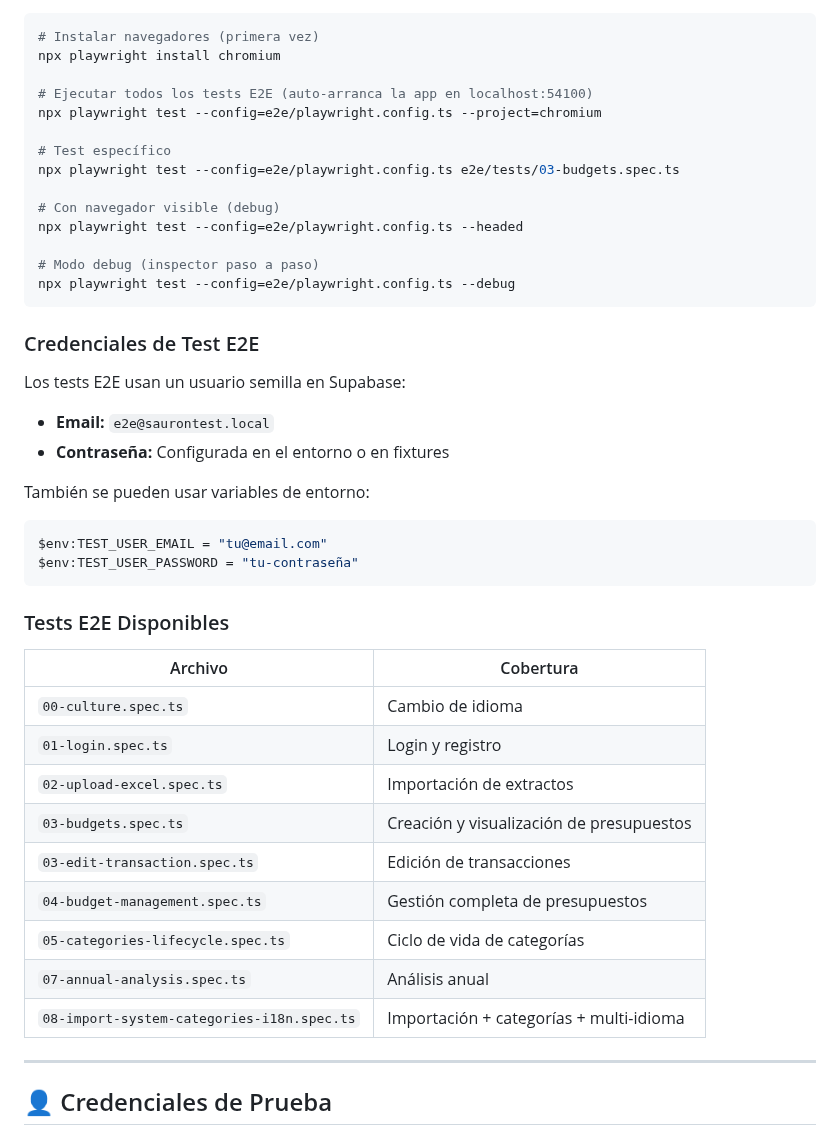
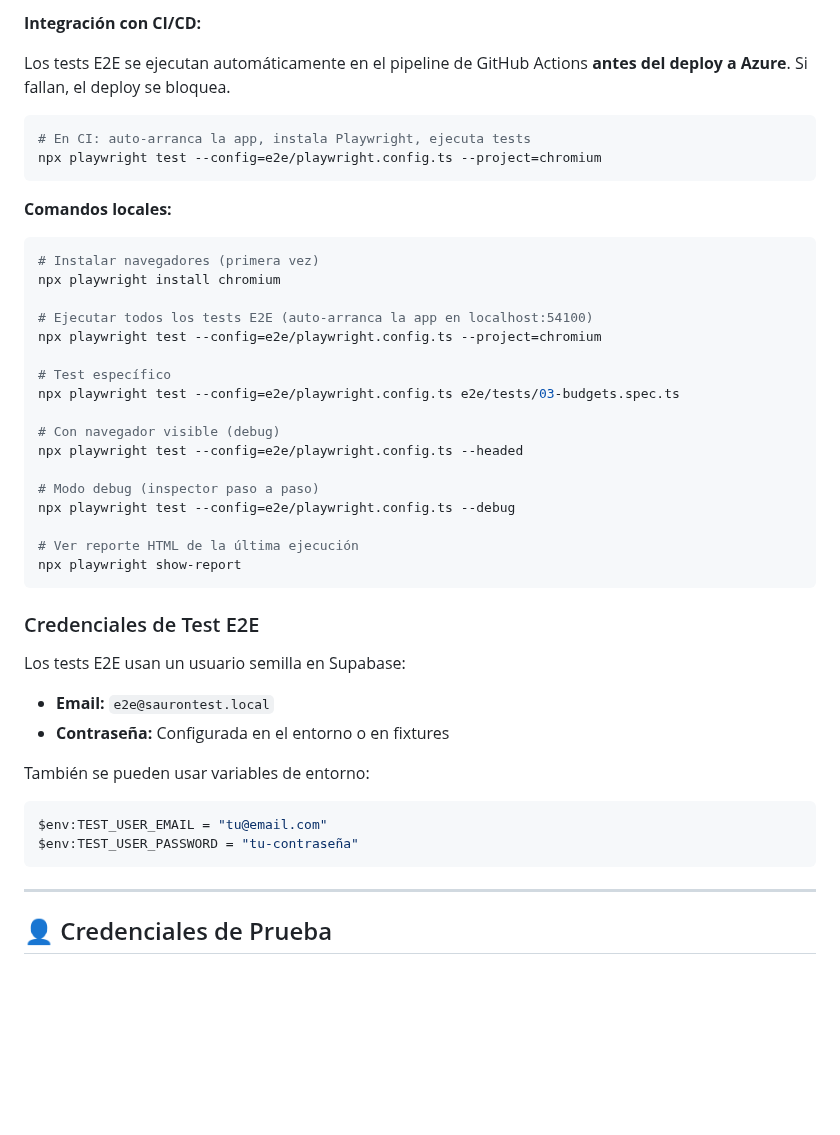
Before and after one commit to WarcryMaster/SauronSheet, a Markdown page: README.md, the part around one of its changes. Rendered like a GitHub page; blank space fills up the shorter version.

````diff
--- a/README.md
+++ b/README.md
@@ -719,3 +782,14 @@ dotnet test --filter "Category=Application"
+**Integración con CI/CD:**
+
+Los tests E2E se ejecutan automáticamente en el pipeline de GitHub Actions **antes del deploy a Azure**. Si fallan, el deploy se bloquea.
+
+```bash
+# En CI: auto-arranca la app, instala Playwright, ejecuta tests
+npx playwright test --config=e2e/playwright.config.ts --project=chromium
+```
+
+**Comandos locales:**
+
 ```bash
 # Instalar navegadores (primera vez)
 npx playwright install chromium
@@ -731,6 +805,9 @@ npx playwright test --config=e2e/playwright.config.ts --headed
 
 # Modo debug (inspector paso a paso)
 npx playwright test --config=e2e/playwright.config.ts --debug
+
+# Ver reporte HTML de la última ejecución
+npx playwright show-report
 ```
 
 ### Credenciales de Test E2E
@@ -746,20 +823,6 @@ También se pueden usar variables de entorno:
 $env:TEST_USER_EMAIL = "tu@email.com"
 $env:TEST_USER_PASSWORD = "tu-contraseña"
 ```
-
-### Tests E2E Disponibles
-
-| Archivo | Cobertura |
-|---|---|
-| `00-culture.spec.ts` | Cambio de idioma |
-| `01-login.spec.ts` | Login y registro |
-| `02-upload-excel.spec.ts` | Importación de extractos |
-| `03-budgets.spec.ts` | Creación y visualización de presupuestos |
-| `03-edit-transaction.spec.ts` | Edición de transacciones |
-| `04-budget-management.spec.ts` | Gestión completa de presupuestos |
-| `05-categories-lifecycle.spec.ts` | Ciclo de vida de categorías |
-| `07-annual-analysis.spec.ts` | Análisis anual |
-| `08-import-system-categories-i18n.spec.ts` | Importación + categorías + multi-idioma |
 
 ---
 
````
Also changed, not shown: other parts of README.md (+63 -0 lines).
